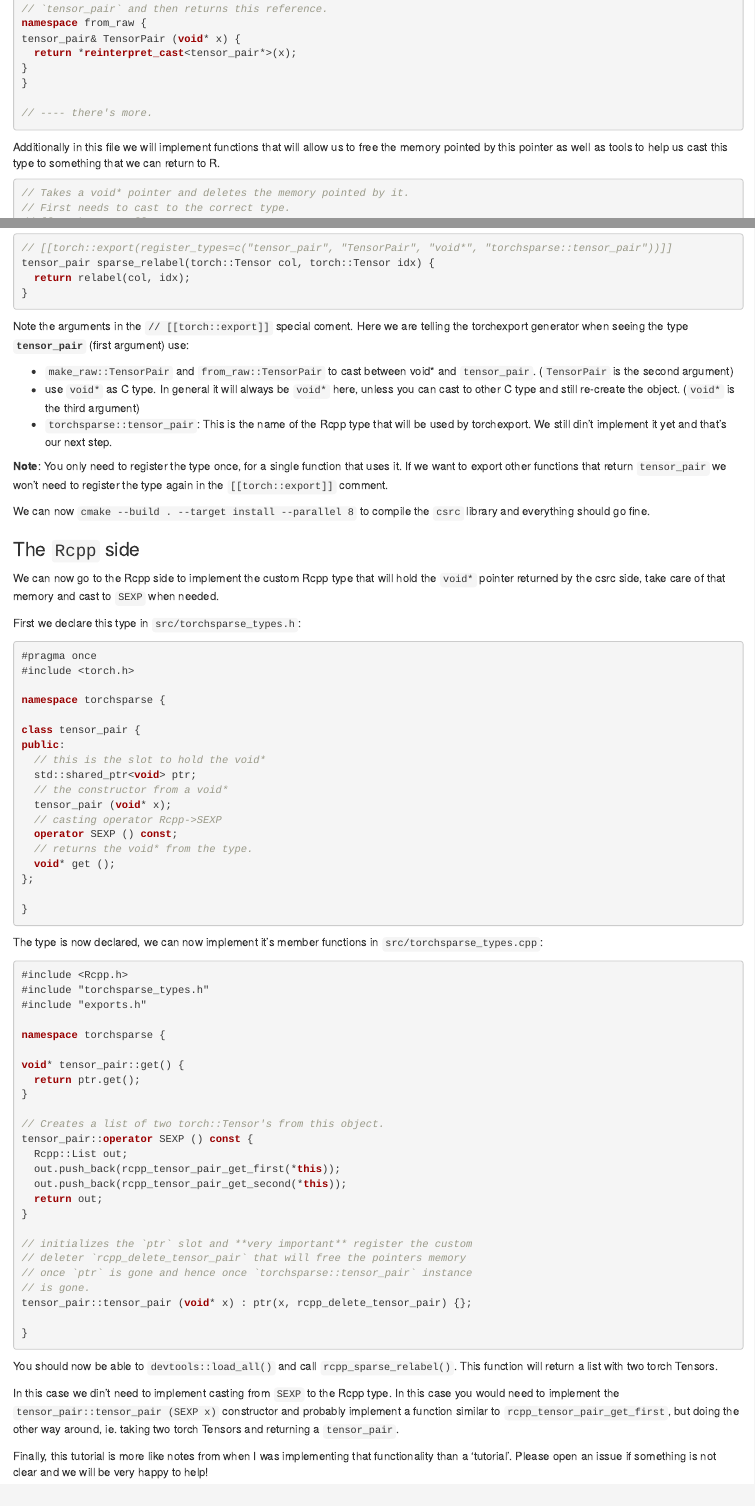
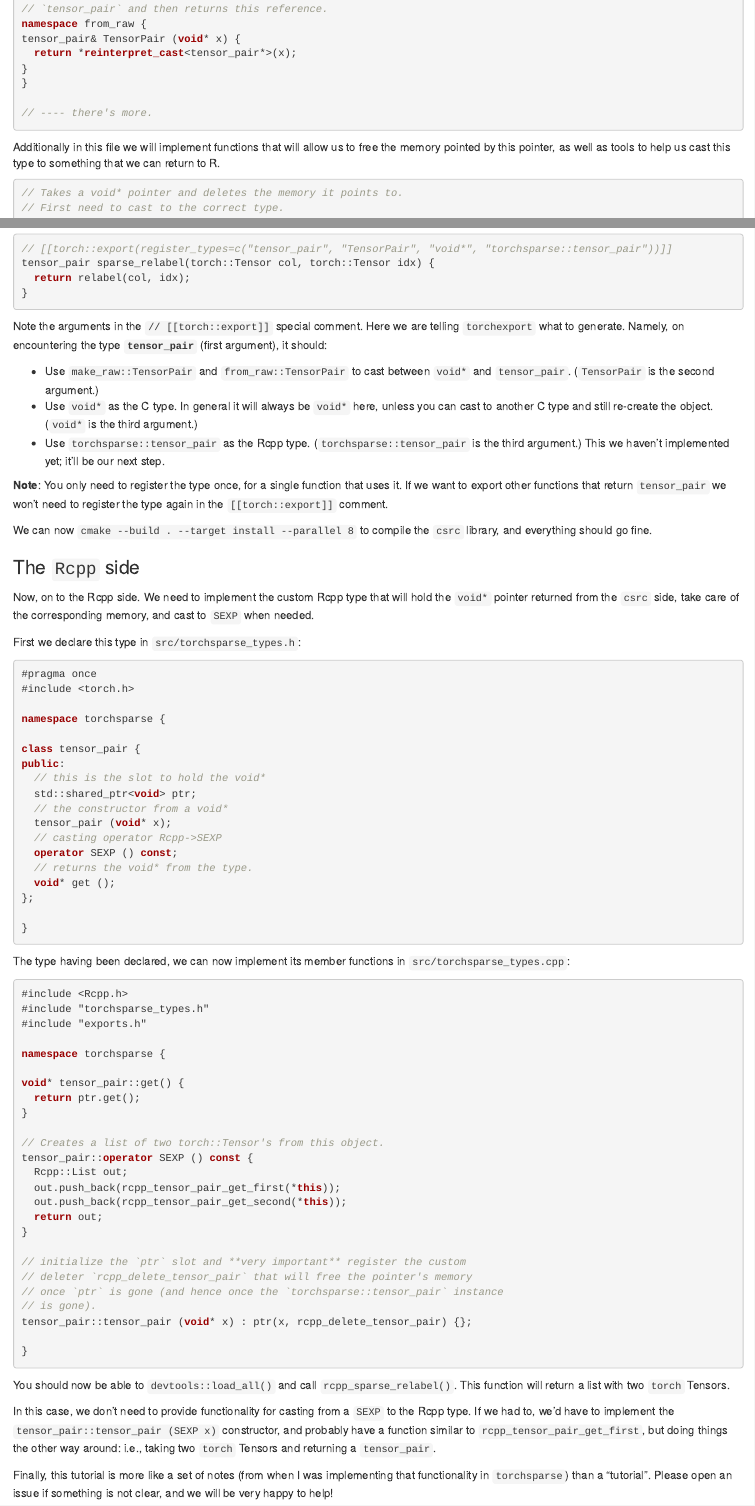
Before and after one commit to dfalbel/torchexport, an R Markdown document (vignettes/articles/custom-types.Rmd): the page in a window 1100 px wide, from 1380 px down before the commit and from 1390 px down after it, so that both start at the same text, and a second part further down, joined at a grey line. Rendered offline with R 4.5, knitr and Pandoc, with nearby package versions.

Commit message:
minor edits

````diff
--- a/vignettes/articles/custom-types.Rmd
+++ b/vignettes/articles/custom-types.Rmd
@@ -83,11 +82,11 @@ tensor_pair& TensorPair (void* x) {
 // ---- there's more.
 ```
 
-Additionally in this file we will implement functions that will allow us to free the memory pointed by this pointer as well as tools to help us cast this type to something that we can return to R.
+Additionally in this file we will implement functions that will allow us to free the memory pointed by this pointer, as well as tools to help us cast this type to something that we can return to R.
 
-```cpp
-// Takes a void* pointer and deletes the memory pointed by it.
-// First needs to cast to the correct type.
+``` cpp
+// Takes a void* pointer and deletes the memory it points to.
+// First need to cast to the correct type.
 // [[torch::export]]
 void delete_tensor_pair(void* x) {
   delete reinterpret_cast<tensor_pair*>(x);
@@ -117,24 +115,23 @@ tensor_pair sparse_relabel(torch::Tensor col, torch::Tensor idx) {
 }
 ```
 
-Note the arguments in the `// [[torch::export]]` special coment.
-Here we are telling the torchexport generator when seeing the type **`tensor_pair`** (first argument) use:
+Note the arguments in the `// [[torch::export]]` special comment. Here we are telling `torchexport` what to generate. Namely, on encountering the type **`tensor_pair`** (first argument), it should:
 
-- `make_raw::TensorPair` and `from_raw::TensorPair` to cast between void* and `tensor_pair`. (`TensorPair` is the second argument)
-- use `void*` as C type. In general it will always be `void*` here, unless you can cast to other C type and still re-create the object. (`void*` is the third argument)
-- `torchsparse::tensor_pair`: This is the name of the Rcpp type that will be used by torchexport. We still din't implement it yet and that's our next step.
+-   Use `make_raw::TensorPair` and `from_raw::TensorPair` to cast between `void*` and `tensor_pair`. (`TensorPair` is the second argument.)
+-   Use `void*` as the C type. In general it will always be `void*` here, unless you can cast to another C type and still re-create the object. (`void*` is the third argument.)
+-   Use `torchsparse::tensor_pair` as the Rcpp type. (`torchsparse::tensor_pair` is the third argument.) This we haven't implemented yet; it'll be our next step.
 
 **Note**: You only need to register the type once, for a single function that uses it. If we want to export other functions that return `tensor_pair` we won't need to register the type again in the `[[torch::export]]` comment.
 
-We can now `cmake --build . --target install --parallel 8` to compile the `csrc` library and everything should go fine.
+We can now `cmake --build . --target install --parallel 8` to compile the `csrc` library, and everything should go fine.
 
 ### The `Rcpp` side
 
-We can now go to the Rcpp side to implement the custom Rcpp type that will hold the `void*` pointer returned by the csrc side, take care of that memory and cast to `SEXP` when needed.
+Now, on to the Rcpp side. We need to implement the custom Rcpp type that will hold the `void*` pointer returned from the `csrc` side, take care of the corresponding memory, and cast to `SEXP` when needed.
 
 First we declare this type in `src/torchsparse_types.h`:
 
-```cpp
+``` cpp
 #pragma once
 #include <torch.h>
 
@@ -155,10 +152,9 @@ public:
 }
 ```
 
-The type is now declared, we can now implement it's member functions in
-`src/torchsparse_types.cpp`:
+The type having been declared, we can now implement its member functions in `src/torchsparse_types.cpp`:
 
-```cpp
+``` cpp
 #include <Rcpp.h>
 #include "torchsparse_types.h"
 #include "exports.h"
@@ -177,17 +173,17 @@ tensor_pair::operator SEXP () const {
   return out;
 }
 
-// initializes the `ptr` slot and **very important** register the custom
-// deleter `rcpp_delete_tensor_pair` that will free the pointers memory
-// once `ptr` is gone and hence once `torchsparse::tensor_pair` instance
-// is gone.
+// initialize the `ptr` slot and **very important** register the custom
+// deleter `rcpp_delete_tensor_pair` that will free the pointer's memory
+// once `ptr` is gone (and hence once the `torchsparse::tensor_pair` instance
+// is gone).
 tensor_pair::tensor_pair (void* x) : ptr(x, rcpp_delete_tensor_pair) {};
 
 }
 ```
 
-You should now be able to `devtools::load_all()` and call `rcpp_sparse_relabel()`. This function will return a list with two torch Tensors.
+You should now be able to `devtools::load_all()` and call `rcpp_sparse_relabel()`. This function will return a list with two `torch` Tensors.
 
-In this case we din't need to implement casting from `SEXP` to the Rcpp type. In this case you would need to implement the `tensor_pair::tensor_pair (SEXP x)` constructor and probably implement a function similar to `rcpp_tensor_pair_get_first`, but doing the other way around, ie. taking two torch Tensors and returning a `tensor_pair`.
+In this case, we don't need to provide functionality for casting from a `SEXP` to the Rcpp type. If we had to, we'd have to implement the `tensor_pair::tensor_pair (SEXP x)` constructor, and probably have a function similar to `rcpp_tensor_pair_get_first`, but doing things the other way around: i.e., taking two `torch` Tensors and returning a `tensor_pair`.
 
-Finally, this tutorial is more like notes from when I was implementing that functionality than a 'tutorial'. Please open an issue if something is not clear and we will be very happy to help!
+Finally, this tutorial is more like a set of notes (from when I was implementing that functionality in `torchsparse`) than a "tutorial". Please open an issue if something is not clear, and we will be very happy to help!
````
Also changed, not shown: vignettes/articles/custom-types.Rmd (32 more changed lines).
